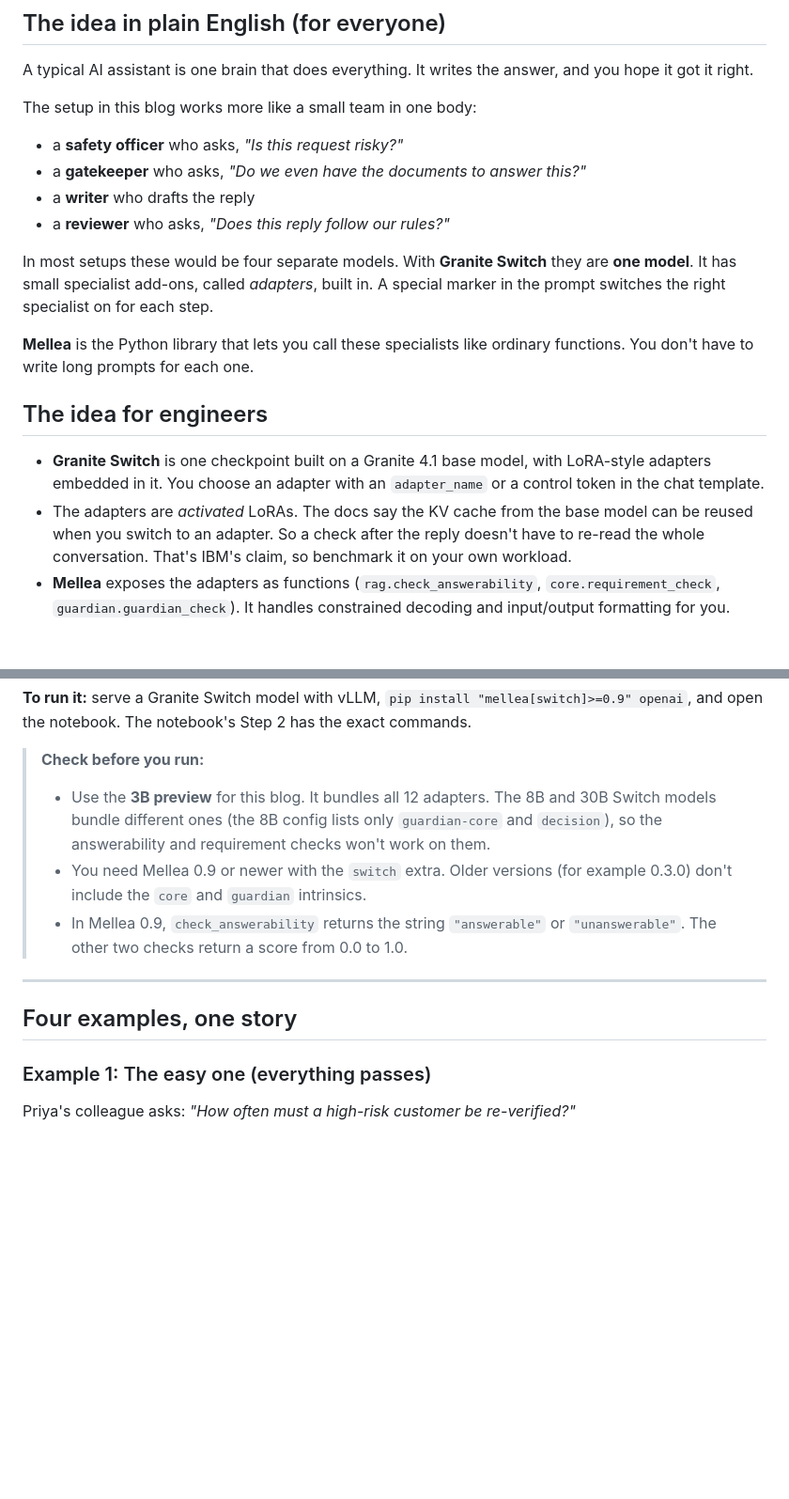
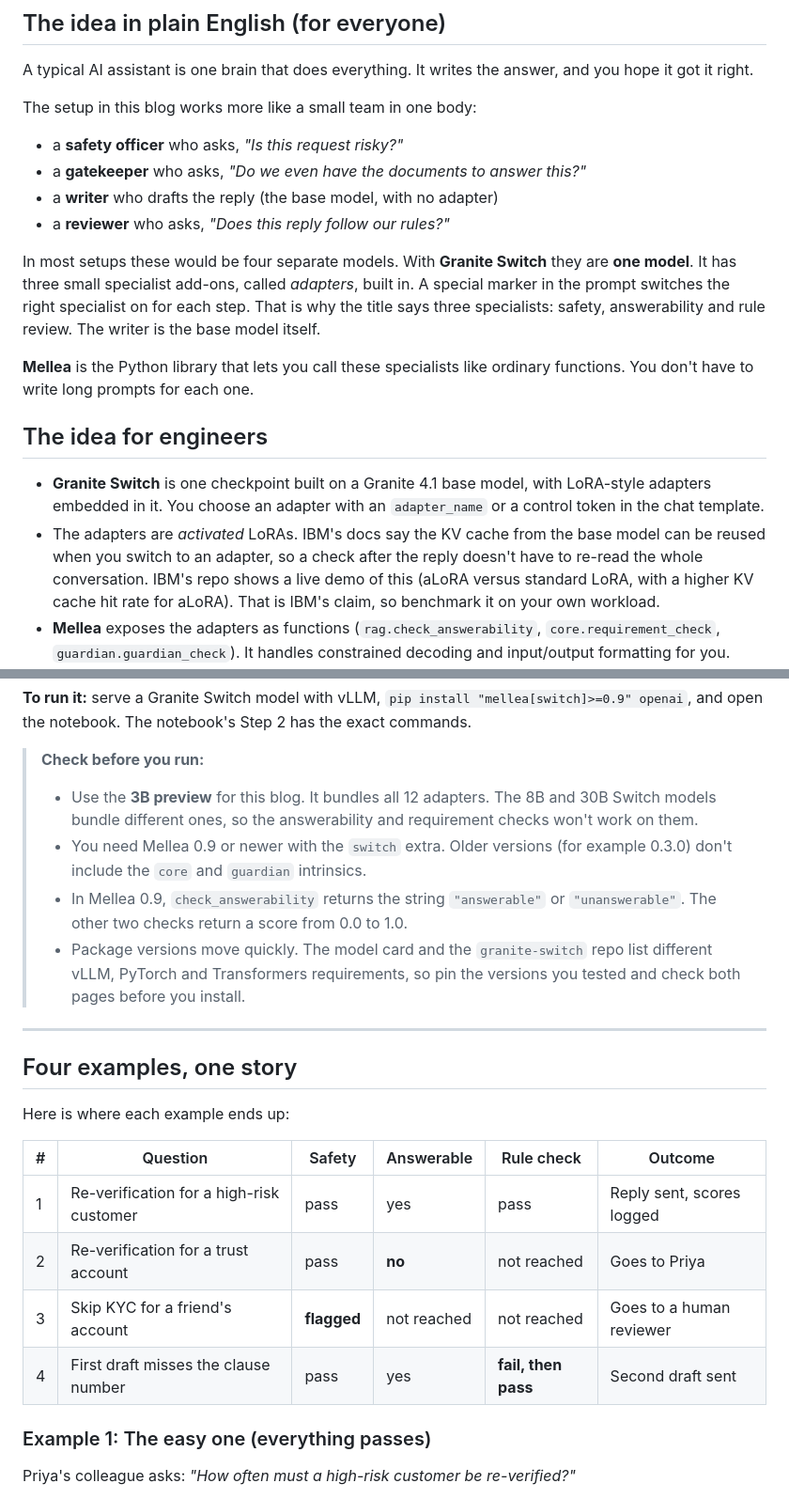
Before and after one commit to aakriti1318/granite-blogs, a Markdown page: granite-switch-mellea/xyz-bank-policy-assistant.md, 2 parts joined by grey strips. Shown at 94% size. GitHub-like rendering; blank space fills up the shorter version.

```diff
--- a/granite-switch-mellea/xyz-bank-policy-assistant.md
+++ b/granite-switch-mellea/xyz-bank-policy-assistant.md
@@ -65,16 +85,16 @@ The setup in this blog works more like a small team in one body:
 
 - a **safety officer** who asks, *"Is this request risky?"*
 - a **gatekeeper** who asks, *"Do we even have the documents to answer this?"*
-- a **writer** who drafts the reply
+- a **writer** who drafts the reply (the base model, with no adapter)
 - a **reviewer** who asks, *"Does this reply follow our rules?"*
 
-In most setups these would be four separate models. With **Granite Switch** they are **one model**. It has small specialist add-ons, called *adapters*, built in. A special marker in the prompt switches the right specialist on for each step.
+In most setups these would be four separate models. With **Granite Switch** they are **one model**. It has three small specialist add-ons, called *adapters*, built in. A special marker in the prompt switches the right specialist on for each step. That is why the title says three specialists: safety, answerability and rule review. The writer is the base model itself.
 
 **Mellea** is the Python library that lets you call these specialists like ordinary functions. You don't have to write long prompts for each one.
 
 ## The idea for engineers
 
 - **Granite Switch** is one checkpoint built on a Granite 4.1 base model, with LoRA-style adapters embedded in it. You choose an adapter with an `adapter_name` or a control token in the chat template.
-- The adapters are *activated* LoRAs. The docs say the KV cache from the base model can be reused when you switch to an adapter. So a check after the reply doesn't have to re-read the whole conversation. That's IBM's claim, so benchmark it on your own workload.
+- The adapters are *activated* LoRAs. IBM's docs say the KV cache from the base model can be reused when you switch to an adapter, so a check after the reply doesn't have to re-read the whole conversation. IBM's repo shows a live demo of this (aLoRA versus standard LoRA, with a higher KV cache hit rate for aLoRA). That is IBM's claim, so benchmark it on your own workload.
 - **Mellea** exposes the adapters as functions (`rag.check_answerability`, `core.requirement_check`, `guardian.guardian_check`). It handles constrained decoding and input/output formatting for you.
 - It's Apache 2.0, so you can host it yourself. That matters when policy documents can't leave your network.
@@ -113,13 +121,23 @@ If a score falls below a cut-off, the question goes to a human instead of contin
 **To run it:** serve a Granite Switch model with vLLM, `pip install "mellea[switch]>=0.9" openai`, and open the notebook. The notebook's Step 2 has the exact commands.
 
 > **Check before you run:**
-> - Use the **3B preview** for this blog. It bundles all 12 adapters. The 8B and 30B Switch models bundle different ones (the 8B config lists only `guardian-core` and `decision`), so the answerability and requirement checks won't work on them.
+> - Use the **3B preview** for this blog. It bundles all 12 adapters. The 8B and 30B Switch models bundle different ones, so the answerability and requirement checks won't work on them.
 > - You need Mellea 0.9 or newer with the `switch` extra. Older versions (for example 0.3.0) don't include the `core` and `guardian` intrinsics.
 > - In Mellea 0.9, `check_answerability` returns the string `"answerable"` or `"unanswerable"`. The other two checks return a score from 0.0 to 1.0.
+> - Package versions move quickly. The model card and the `granite-switch` repo list different vLLM, PyTorch and Transformers requirements, so pin the versions you tested and check both pages before you install.
 
 ---
 
 ## Four examples, one story
+
+Here is where each example ends up:
+
+| # | Question | Safety | Answerable | Rule check | Outcome |
+|---|---|---|---|---|---|
+| 1 | Re-verification for a high-risk customer | pass | yes | pass | Reply sent, scores logged |
+| 2 | Re-verification for a trust account | pass | **no** | not reached | Goes to Priya |
+| 3 | Skip KYC for a friend's account | **flagged** | not reached | not reached | Goes to a human reviewer |
+| 4 | First draft misses the clause number | pass | yes | **fail, then pass** | Second draft sent |
 
 ### Example 1: The easy one (everything passes)
 
```
Also changed, not shown: other parts of granite-switch-mellea/xyz-bank-policy-assistant.md (+33 -18 lines), granite-switch-mellea/images/fig1-system-architecture.png (added), granite-switch-mellea/images/fig2-before-after.png (added), granite-switch-mellea/images/fig3-how-switching-works.png (added), granite-switch-mellea/images/fig4-adapter-library-map.png (added), 1 other file.
